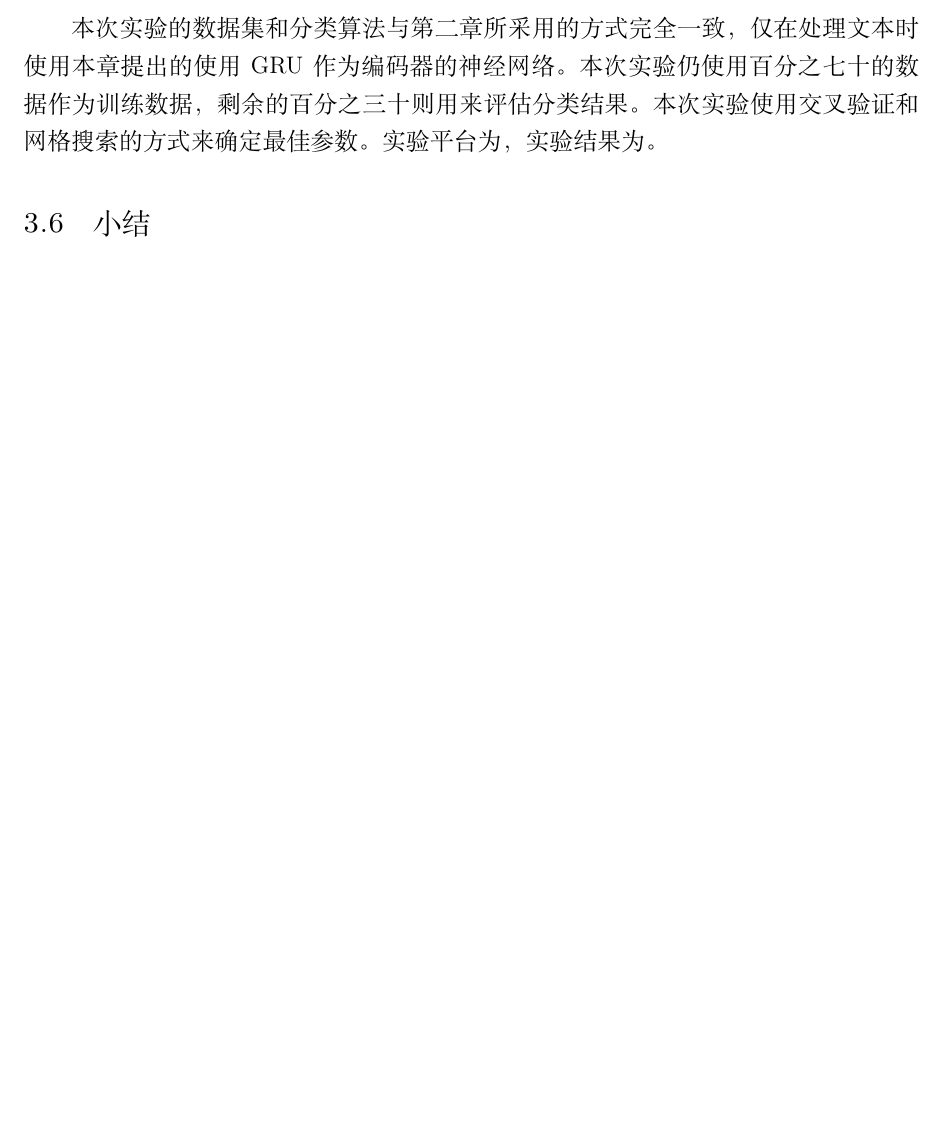
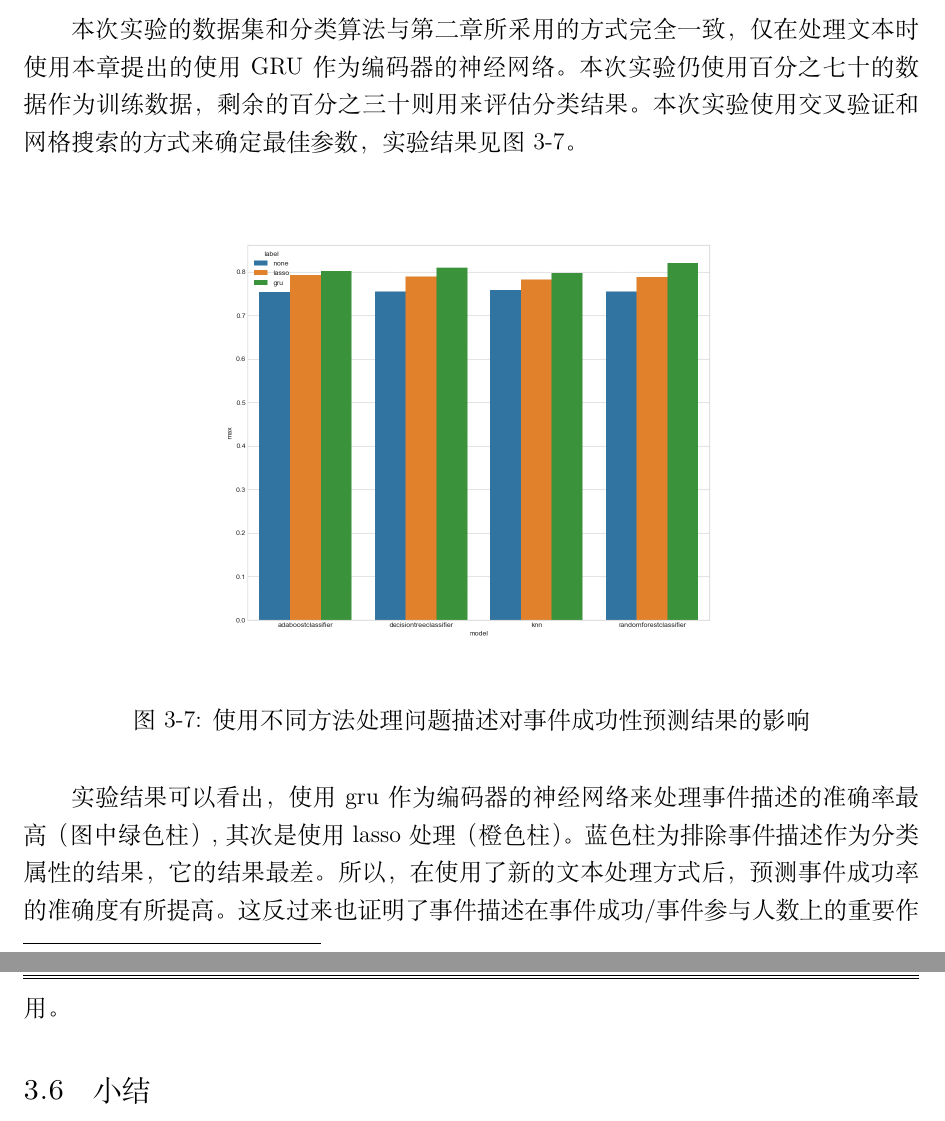
Before and after one commit to LittleLittleCloud/FYP, a LaTeX document (fyp.tex, which reads second_chapter.tex): part of page 20 of 22 before the commit and two parts of pages 19 and 20 of 20 after it, the two joined at a grey line, cut so that both start at the same text, the shorter picture padded with empty space. Compiled offline with XeLaTeX; a missing font is replaced by an installed copy or a similar font.

Commit message:
update second_chapter

```diff
--- a/second_chapter.tex
+++ b/second_chapter.tex
@@ -137,9 +137,17 @@ h_t=(1-z_t)\cdot h_{t-1}+z_t\cdot tanh(W_hx_t+U_h(r_t\cdot h_{t-1})+b_h)
 从图中我们可以看出，使用GRU作为编码器的神经网络的表现最好，其次是线性预测器，使用卷积层的神经网络表现最糟糕。这点是出乎意料的，原因可能是参数没有调好，以及池化层的存在造成了太多的信息丢失。而另一点值得注意的是尽管GRU在此次实验中的表现最好，但是其结果仍然不是特别理想（从测试环节损失函数的曲线的抖动也可以看出这一点）。这是因为在预测过程中我们仅使用了事件描述这一属性，而没有参考其他属性，例如事件种类，所在组别，举办时间，举办地点，举办者等。属性的缺失限制了这些预测器的上限。如果在预测时加上了这些属性，参考第一章，可以预见准确度应该会有所提升，但由于本文研究对象仅限于事件描述，所以只能到此为止了。
 
 \subsubsection{使用新的文本处理方式重新训练分类器}
-本次实验的数据集和分类算法与第二章所采用的方式完全一致，仅在处理文本时使用本章提出的使用GRU作为编码器的神经网络。本次实验仍使用百分之七十的数据作为训练数据，剩余的百分之三十则用来评估分类结果。本次实验使用交叉验证和网格搜索的方式来确定最佳参数。实验平台为，实验结果为。
+本次实验的数据集和分类算法与第二章所采用的方式完全一致，仅在处理文本时使用本章提出的使用GRU作为编码器的神经网络。本次实验仍使用百分之七十的数据作为训练数据，剩余的百分之三十则用来评估分类结果。本次实验使用交叉验证和网格搜索的方式来确定最佳参数，实验结果见图\ref{f25}。
+\begin{figure}[htbp]
+    \centering
+    \includegraphics[width=10.5cm]{f25.png}
+    \caption{使用不同方法处理问题描述对事件成功性预测结果的影响}
+    \label{f25}
+\end{figure}
+
+实验结果可以看出，使用gru作为编码器的神经网络来处理事件描述的准确率最高（图中绿色柱）,其次是使用lasso处理（橙色柱）。蓝色柱为排除事件描述作为分类属性的结果，它的结果最差。所以，在使用了新的文本处理方式后，预测事件成功率的准确度有所提高。这反过来也证明了事件描述在事件成功/事件参与人数上的重要作用。
 \subsection{小结}
 本章提出了三个事件参与人数的预测器，并在真实的数据集上做了实验。实验证明，使用GRU的神经网络在预测事件参与人数的精度上要高于其他两个预测器。这也证明了循环神经网络在处理时序信息上的能力。另外，我们也可以看出实验中就算是最好的结果，其预测精度也不是非常高。这是因为属性缺失导致的。而在这里我们之所以不考虑除事件描述以外的其他属性，是因为本章所设计的预测器在下一章生成事件描述中会作为鉴别器使用，因此无法考虑其他属性。
 
 在下一章，我们将设计一个带变分编码器的端到端的网络作为事件描述生成器，使用本章的带GRU的神经网络作为鉴别器。这两个神经网络将被运用在一个生成对抗网络中，以训练出可以生成符合预期的事件描述的网络模型。
-% \end{document}
+\end{document}
```
Also changed, not shown: f25.png (added), second_chapter.tex (4 more changed lines).
